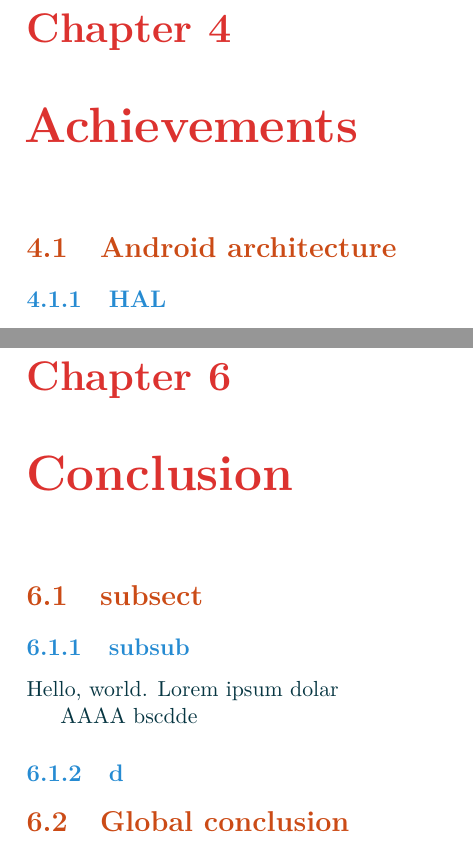
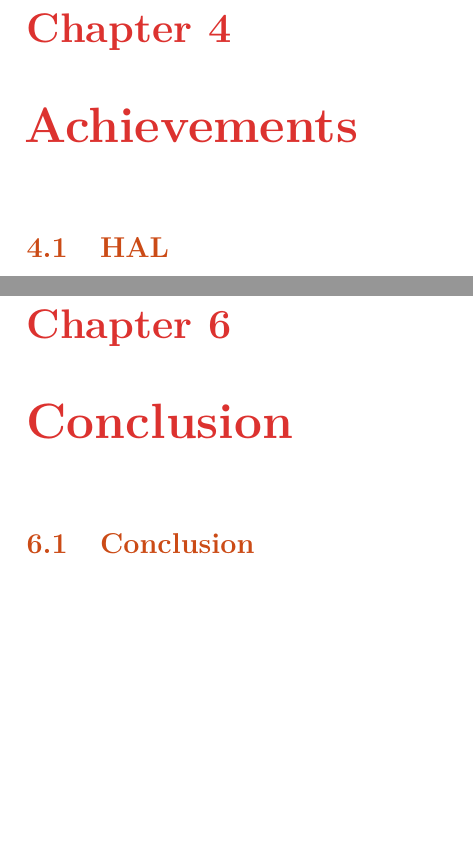
Before and after one commit to Makohoek/internship-report, a LaTeX document (report/src/main.tex, which reads report/src/achievements.tex, report/src/conclusion.tex): two parts of pages 7 and 9 of 9, joined at a grey line, cut so that both start at the same text, the shorter picture padded with empty space. Compiled offline with pdfLaTeX.

Commit message:
updated internship report
Signed-off-by: Mattijs Korpershoek <mattijs.korpershoek@gmail.com>

```diff
--- a/report/src/achievements.tex
+++ b/report/src/achievements.tex
@@ -1,5 +1,4 @@
 \chapter{Achievements}
 
-\section{Android architecture}
-\subsection{HAL}
-\subsection{Parameter framework}
+\section{HAL}
+\section{Parameter framework}
--- a/report/src/conclusion.tex
+++ b/report/src/conclusion.tex
@@ -1,11 +1,3 @@
 \chapter{Conclusion}
-\section{subsect}
-\subsection{subsub}
-Hello, world.
-Lorem ipsum dolar
 
-AAAA bscdde
-
-\subsection{d}
-
-\section{Global conclusion}
+\section{Conclusion}
```
Also changed, not shown: report/InternshipReportMaKoHoek.pdf.
